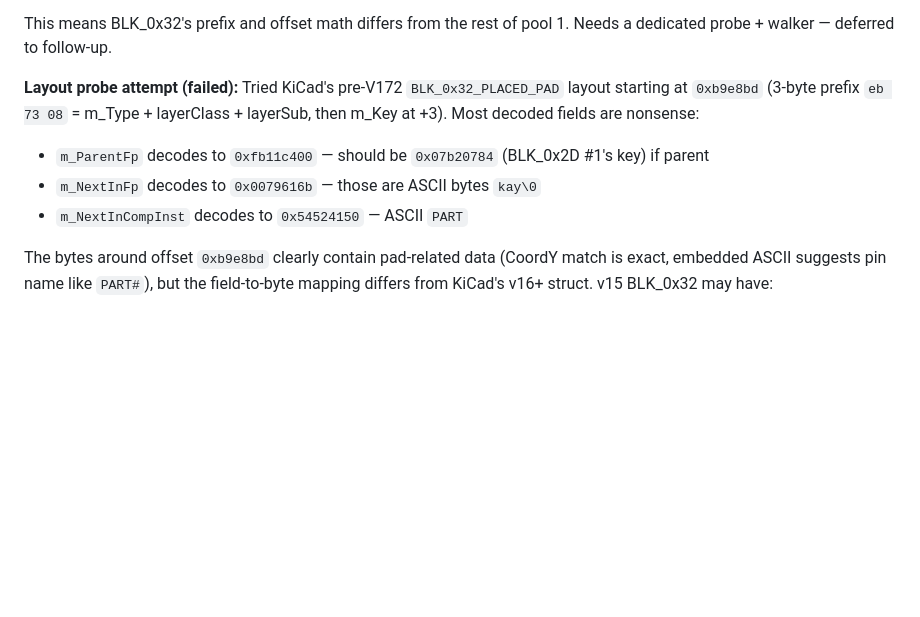
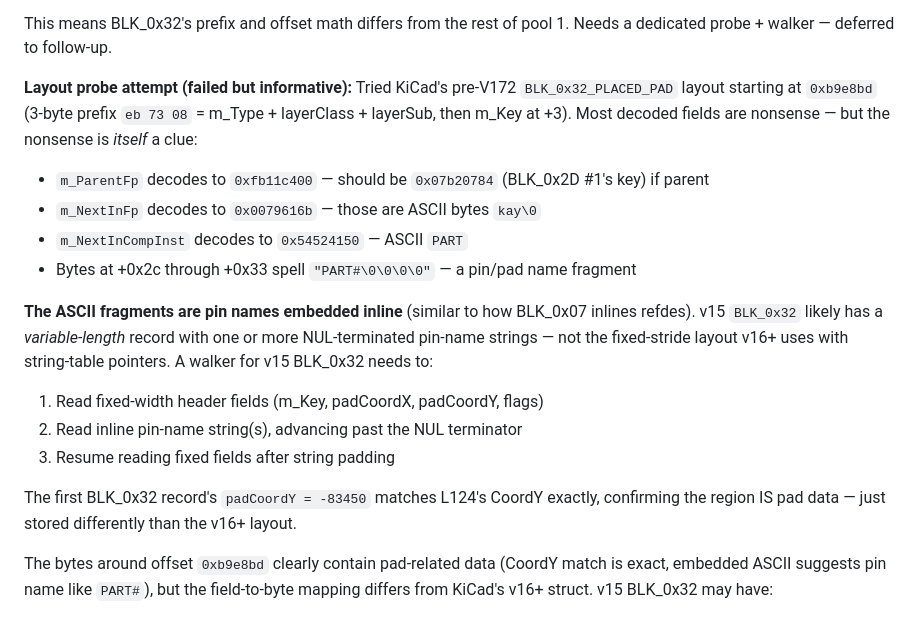
Before and after one commit to AlexeyInwerp/BoardRipper, a Markdown page: docs/formats/ALLEGRO_V15_FORMAT.md, the part around the change. GitHub-like rendering; blank space fills up the shorter version.

Commit message:
docs(allegro-v15): refine BLK_0x32 finding — inline pin-name strings
The "nonsense" decoded fields (`kay`, `PART#`) when applying KiCad's
v16+ BLK_0x32 layout are actually a major clue: v15 BLK_0x32 stores
pin names INLINE as NUL-terminated strings, similar to how BLK_0x07
inlines refdes. v16+ uses a string-table pointer (m_NameText), v15
embeds the actual ASCII bytes.

This makes v15 BLK_0x32 records variable-length, not fixed-stride.
A walker needs to read fixed header fields, then variable-length
inline pin name(s) with NUL+padding, then more fixed fields.

The first record's padCoordY matches L124's CoordY exactly, confirming
the region IS pad data — the layout just differs from v16+ in non-
trivial ways.

```diff
--- a/docs/formats/ALLEGRO_V15_FORMAT.md
+++ b/docs/formats/ALLEGRO_V15_FORMAT.md
@@ -127,10 +127,18 @@ The matching CoordY is strong evidence this is the placed-pad record for BLK_0x2
 
 This means BLK_0x32's prefix and offset math differs from the rest of pool 1. Needs a dedicated probe + walker — deferred to follow-up.
 
-**Layout probe attempt (failed):** Tried KiCad's pre-V172 `BLK_0x32_PLACED_PAD` layout starting at `0xb9e8bd` (3-byte prefix `eb 73 08` = m_Type + layerClass + layerSub, then m_Key at +3). Most decoded fields are nonsense:
+**Layout probe attempt (failed but informative):** Tried KiCad's pre-V172 `BLK_0x32_PLACED_PAD` layout starting at `0xb9e8bd` (3-byte prefix `eb 73 08` = m_Type + layerClass + layerSub, then m_Key at +3). Most decoded fields are nonsense — but the nonsense is *itself* a clue:
 - `m_ParentFp` decodes to `0xfb11c400` — should be `0x07b20784` (BLK_0x2D #1's key) if parent
 - `m_NextInFp` decodes to `0x0079616b` — those are ASCII bytes `kay\0`
 - `m_NextInCompInst` decodes to `0x54524150` — ASCII `PART`
+- Bytes at +0x2c through +0x33 spell `"PART#\0\0\0\0"` — a pin/pad name fragment
+
+**The ASCII fragments are pin names embedded inline** (similar to how BLK_0x07 inlines refdes). v15 `BLK_0x32` likely has a *variable-length* record with one or more NUL-terminated pin-name strings — not the fixed-stride layout v16+ uses with string-table pointers. A walker for v15 BLK_0x32 needs to:
+1. Read fixed-width header fields (m_Key, padCoordX, padCoordY, flags)
+2. Read inline pin-name string(s), advancing past the NUL terminator
+3. Resume reading fixed fields after string padding
+
+The first BLK_0x32 record's `padCoordY = -83450` matches L124's CoordY exactly, confirming the region IS pad data — just stored differently than the v16+ layout.
 
 The bytes around offset `0xb9e8bd` clearly contain pad-related data (CoordY match is exact, embedded ASCII suggests pin name like `PART#`), but the field-to-byte mapping differs from KiCad's v16+ struct. v15 BLK_0x32 may have:
 - A different prefix size (not 3 bytes, not 4 bytes — something else)
```
